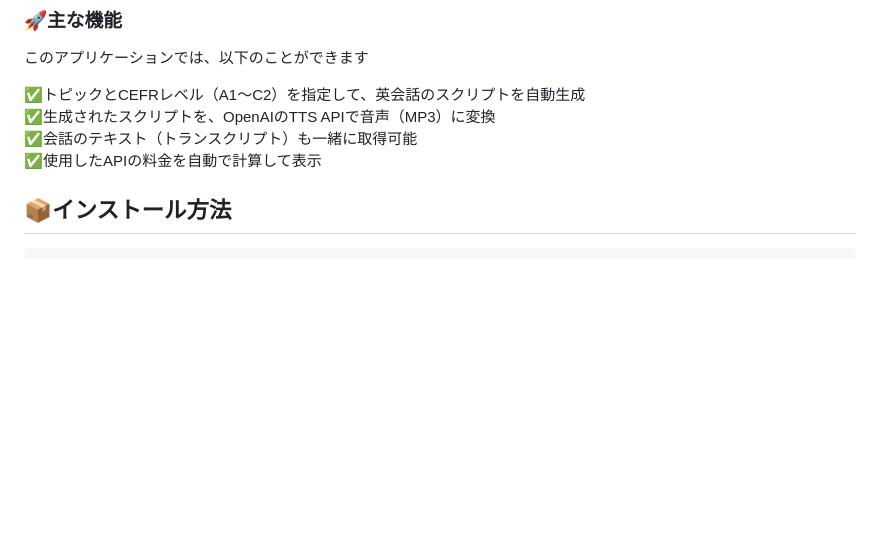
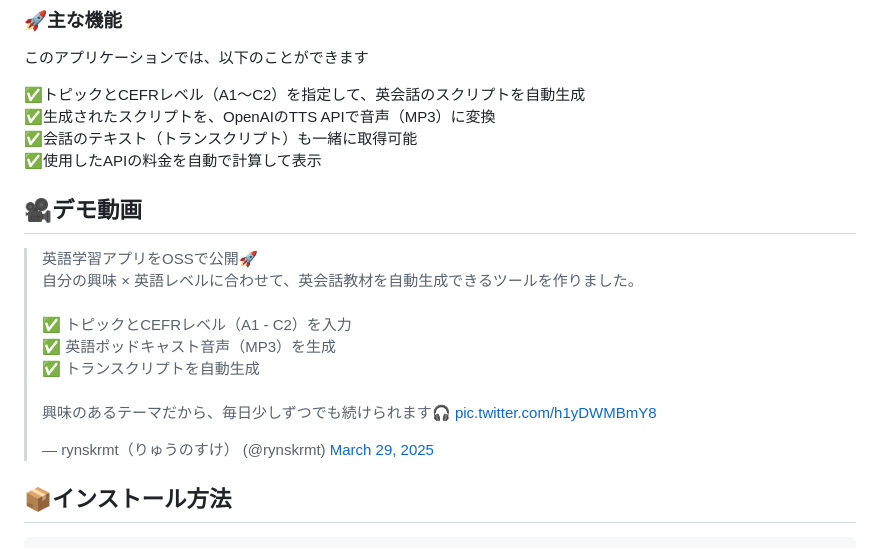
Before and after one commit to rynskrmt/CEFR-English-Podcast-Generator, a Markdown page: README.md, the part around the change. GitHub-like rendering; blank space fills up the shorter version.

Commit message:
:memo:add demo video to README

```diff
--- a/README.md
+++ b/README.md
@@ -26,6 +26,9 @@ pinned: false
 ✅生成されたスクリプトを、OpenAIのTTS APIで音声（MP3）に変換
 ✅会話のテキスト（トランスクリプト）も一緒に取得可能
 ✅使用したAPIの料金を自動で計算して表示
+
+## 🎥デモ動画
+<blockquote class="twitter-tweet" data-media-max-width="560"><p lang="ja" dir="ltr">英語学習アプリをOSSで公開🚀<br>自分の興味 × 英語レベルに合わせて、英会話教材を自動生成できるツールを作りました。<br><br>✅ トピックとCEFRレベル（A1 - C2）を入力<br>✅ 英語ポッドキャスト音声（MP3）を生成<br>✅ トランスクリプトを自動生成<br><br>興味のあるテーマだから、毎日少しずつでも続けられます🎧 <a href="https://t.co/h1yDWMBmY8">pic.twitter.com/h1yDWMBmY8</a></p>&mdash; rynskrmt（りゅうのすけ） (@rynskrmt) <a href="https://twitter.com/rynskrmt/status/1905931286314905982?ref_src=twsrc%5Etfw">March 29, 2025</a></blockquote> <script async src="https://platform.twitter.com/widgets.js" charset="utf-8"></script>
 
 ## 📦インストール方法
 
```
